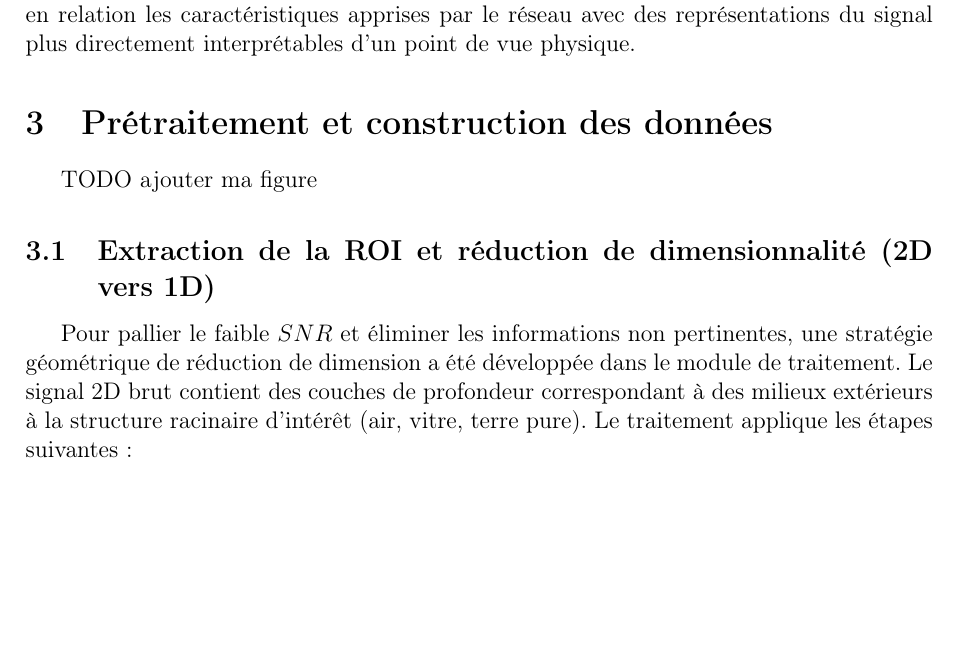
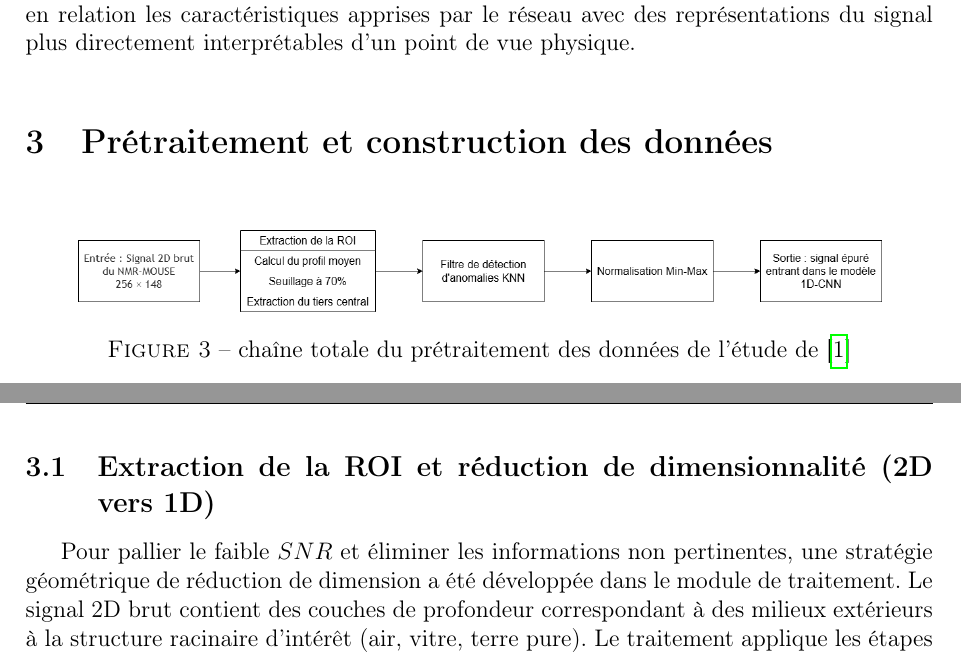
Before and after one commit to GabyOGaby/Rapport_PFE, a LaTeX document (main.tex): part of page 13 of 32 before the commit and two parts of pages 13 and 14 of 33 after it, the two joined at a grey line, cut so that both start at the same text, the shorter picture padded with empty space. Compiled offline with pdfLaTeX.

Commit message:
one more image

```diff
--- a/main.tex
+++ b/main.tex
@@ -449,7 +449,14 @@ Les cartes obtenues peuvent également être exploitées pour revenir au signal
 \section{Prétraitement et construction des données}
 \label{sec:pretraitement}
 
-TODO ajouter ma figure
+
+\begin{figure}[htbp]
+    \centering
+    \includegraphics[width=0.9\textwidth]{pretraitement}
+    \caption{chaîne totale du prétraitement des données de l'étude de \protect\cite{nuixe2024use}}
+    \label{fig:ROI}
+    \end{figure}
+
 
 \subsection{Extraction de la ROI et réduction de dimensionnalité (2D vers 1D)}
 \label{subsec:reduction_dimension}
```
Also changed, not shown: pretraitement.png (added).
